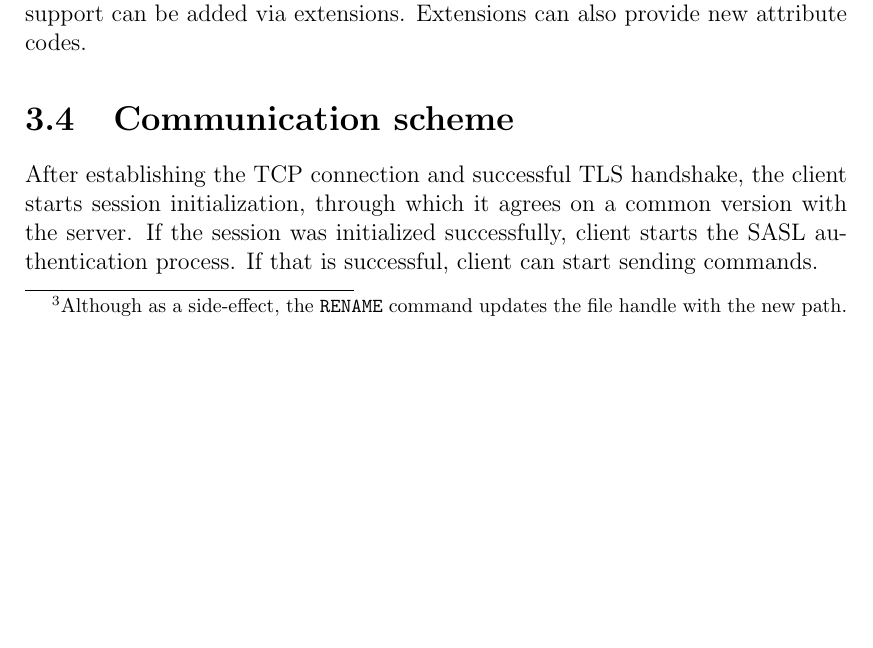
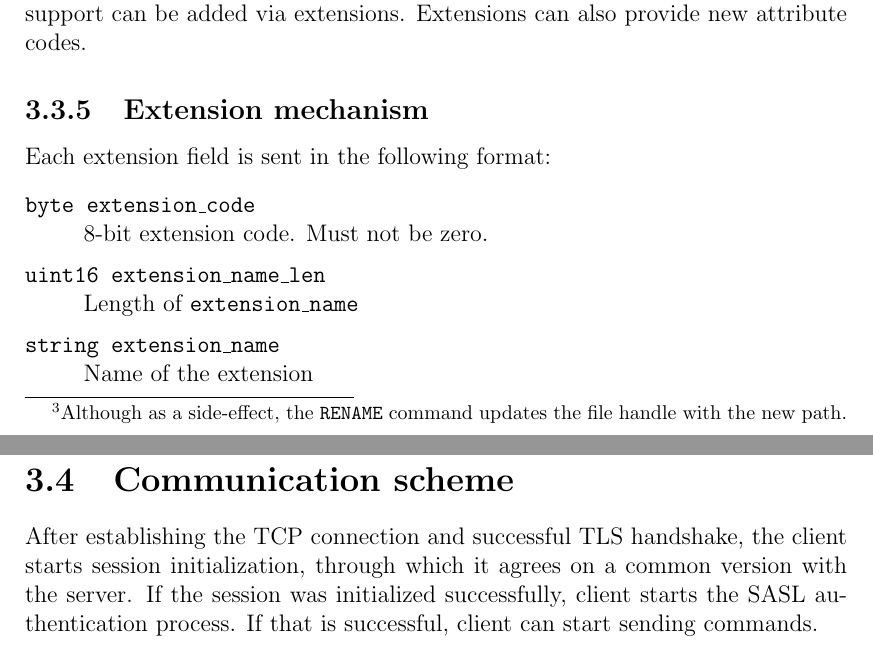
Before and after one commit to matejcik/newtp, a LaTeX thesis (tex/thesis.tex, which reads tex/3-protocol-design.tex): part of page 27 of 39 before the commit and two parts of pages 27 and 29 of 40 after it, the two joined at a grey line, cut so that both start at the same text, the shorter picture padded with empty space. Compiled offline with pdfLaTeX.

Commit message:
spacing, mostly

```diff
--- a/tex/3-protocol-design.tex
+++ b/tex/3-protocol-design.tex
@@ -359,11 +390,32 @@ Extensions can also provide new attribute codes.
 \label{table:attributes}
 \end{table}
 
+%
+
+\subsection{Extension mechanism}
+\label{ssec:extensions}
+
+\begin{samepage}
+Each extension field is sent in the following format:
+\begin{description}[parsep=1pt]
+	\ttitem{byte extension\_code} \hfill \\
+		8-bit extension code. Must not be zero.
+	\ttitem{uint16 extension\_name\_len} \hfill \\
+		Length of {\tt extension\_name}
+	\ttitem{string extension\_name} \hfill \\
+		Name of the extension
+\end{description}
+\end{samepage}
+
+%%
+
 \section{Communication scheme}
 
 After establishing the TCP connection and successful TLS handshake, the client starts session initialization,
 through which it agrees on a common version with the server. If the session was initialized successfully,
 client starts the SASL authentication process. If that is successful, client can start sending commands.
+
+%
 
 \subsection{Session initalization}
 
```
Also changed, not shown: tex/3-protocol-design.tex (55 more changed lines).
